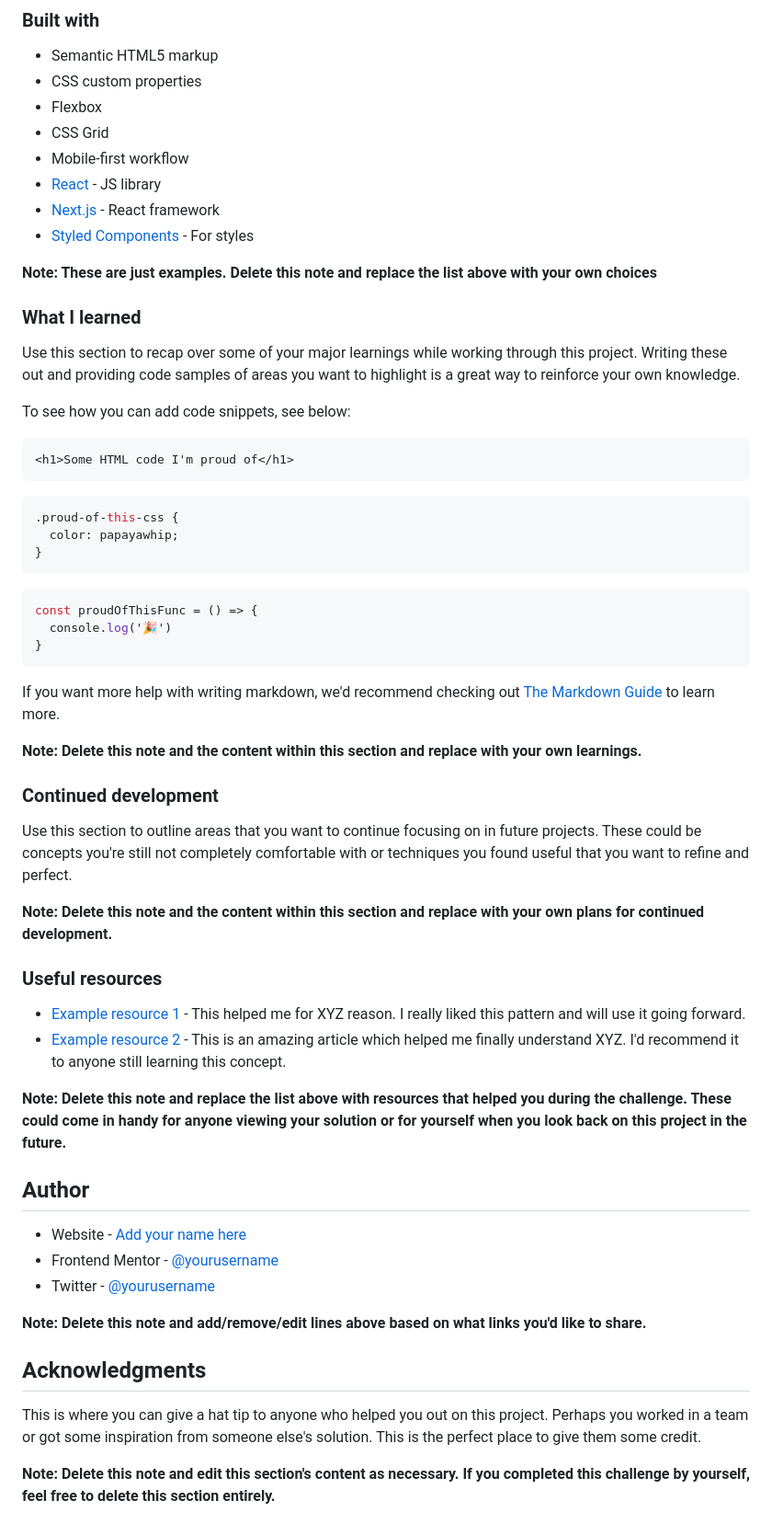
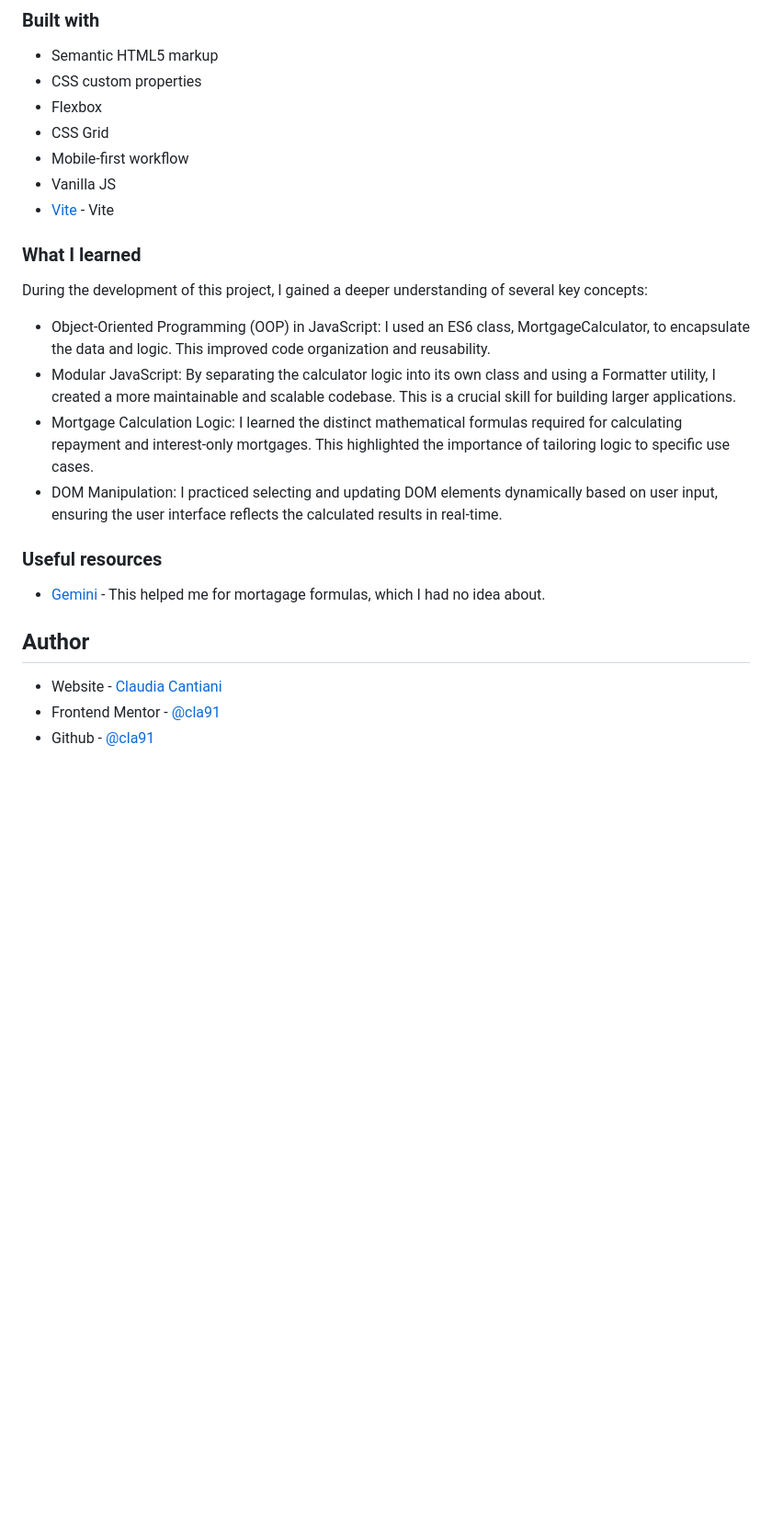
Before and after one commit to cla91/mortgage-repayment-calculator-main, a Markdown page: README.md, the part around the change printed below. Shown: that part at 92% size. GitHub-like rendering; blank space fills up the shorter version.

````diff
--- a/README.md
+++ b/README.md
@@ -56,59 +46,24 @@ Then crop/optimize/edit your image however you like, add it to your project, and
 - Flexbox
 - CSS Grid
 - Mobile-first workflow
-- [React](https://reactjs.org/) - JS library
-- [Next.js](https://nextjs.org/) - React framework
-- [Styled Components](https://styled-components.com/) - For styles
-
-**Note: These are just examples. Delete this note and replace the list above with your own choices**
+- Vanilla JS
+- [Vite](https://vite.dev/) - Vite
 
 ### What I learned
 
-Use this section to recap over some of your major learnings while working through this project. Writing these out and providing code samples of areas you want to highlight is a great way to reinforce your own knowledge.
+During the development of this project, I gained a deeper understanding of several key concepts:
 
-To see how you can add code snippets, see below:
-
-```html
-<h1>Some HTML code I'm proud of</h1>
-```
-```css
-.proud-of-this-css {
-  color: papayawhip;
-}
-```
-```js
-const proudOfThisFunc = () => {
-  console.log('🎉')
-}
-```
-
-If you want more help with writing markdown, we'd recommend checking out [The Markdown Guide](https://www.markdownguide.org/) to learn more.
-
-**Note: Delete this note and the content within this section and replace with your own learnings.**
-
-### Continued development
-
-Use this section to outline areas that you want to continue focusing on in future projects. These could be concepts you're still not completely comfortable with or techniques you found useful that you want to refine and perfect.
-
-**Note: Delete this note and the content within this section and replace with your own plans for continued development.**
+- Object-Oriented Programming (OOP) in JavaScript: I used an ES6 class, MortgageCalculator, to encapsulate the data and logic. This improved code organization and reusability.
+- Modular JavaScript: By separating the calculator logic into its own class and using a Formatter utility, I created a more maintainable and scalable codebase. This is a crucial skill for building larger applications.
+- Mortgage Calculation Logic: I learned the distinct mathematical formulas required for calculating repayment and interest-only mortgages. This highlighted the importance of tailoring logic to specific use cases.
+- DOM Manipulation: I practiced selecting and updating DOM elements dynamically based on user input, ensuring the user interface reflects the calculated results in real-time.
 
 ### Useful resources
 
-- [Example resource 1](https://www.example.com) - This helped me for XYZ reason. I really liked this pattern and will use it going forward.
-- [Example resource 2](https://www.example.com) - This is an amazing article which helped me finally understand XYZ. I'd recommend it to anyone still learning this concept.
-
-**Note: Delete this note and replace the list above with resources that helped you during the challenge. These could come in handy for anyone viewing your solution or for yourself when you look back on this project in the future.**
+- [Gemini](https://gemini.google.com/) - This helped me for mortagage formulas, which I had no idea about.
 
 ## Author
 
-- Website - [Add your name here](https://www.your-site.com)
-- Frontend Mentor - [@yourusername](https://www.frontendmentor.io/profile/yourusername)
-- Twitter - [@yourusername](https://www.twitter.com/yourusername)
-
-**Note: Delete this note and add/remove/edit lines above based on what links you'd like to share.**
-
-## Acknowledgments
-
-This is where you can give a hat tip to anyone who helped you out on this project. Perhaps you worked in a team or got some inspiration from someone else's solution. This is the perfect place to give them some credit.
-
-**Note: Delete this note and edit this section's content as necessary. If you completed this challenge by yourself, feel free to delete this section entirely.**
+- Website - [Claudia Cantiani](https://cla91.github.io/)
+- Frontend Mentor - [@cla91](https://www.frontendmentor.io/profile/cla91)
+- Github - [@cla91](https://github.com/cla91)
````
Also changed, not shown: other parts of README.md (+3 -13 lines), Screenshot-desktop.png (added), Screenshot-mobile.png (added), 1 other file.
